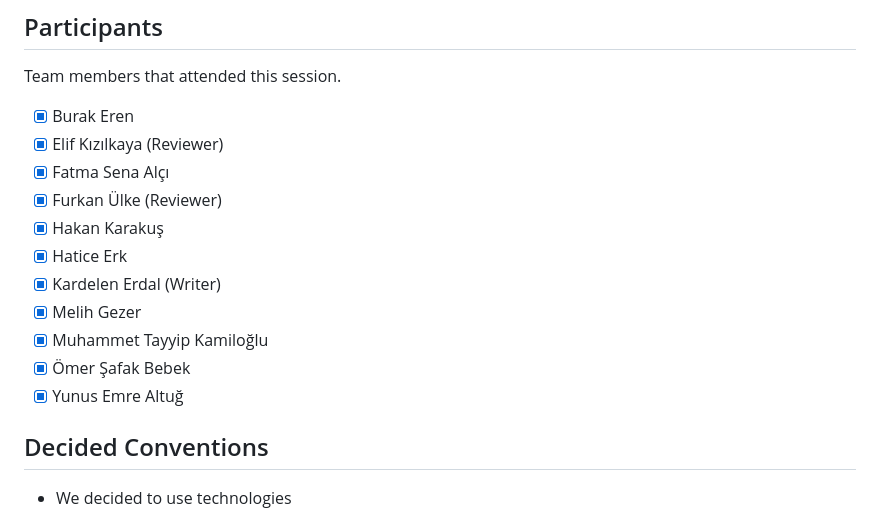
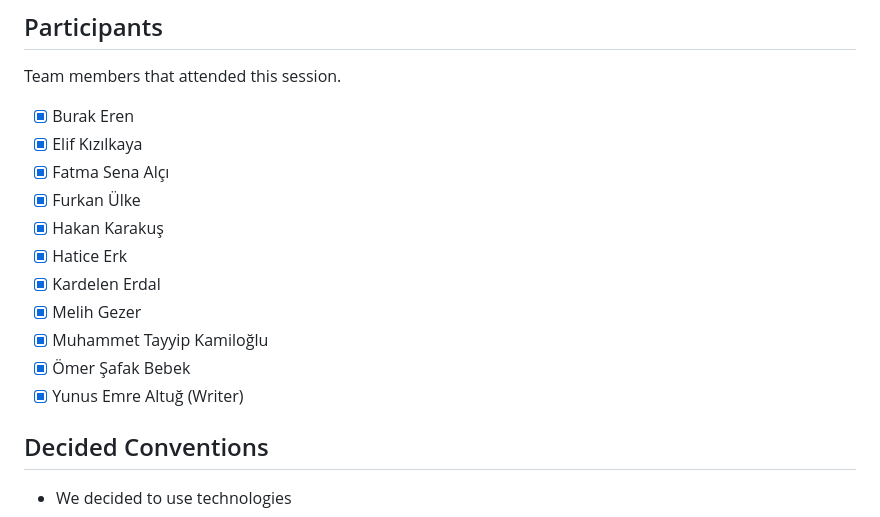
Before and after one commit to bounswe/bounswe2023group7, a Markdown page: reports/lab_report_4.md, the part around the change. GitHub-like rendering.

Commit message:
Update lab_report_4.md
corrected writer

```diff
--- a/reports/lab_report_4.md
+++ b/reports/lab_report_4.md
@@ -85,16 +85,16 @@ Since we have lots of things to do, we may struggle on completing the planned is
 ## Participants
 Team members that attended this session.
 - [x] Burak Eren
-- [x] Elif Kızılkaya (Reviewer)
+- [x] Elif Kızılkaya
 - [x] Fatma Sena Alçı
-- [x] Furkan Ülke (Reviewer)
+- [x] Furkan Ülke
 - [x] Hakan Karakuş
 - [x] Hatice Erk
-- [x] Kardelen Erdal (Writer)
+- [x] Kardelen Erdal
 - [x] Melih Gezer
 - [x] Muhammet Tayyip Kamiloğlu
 - [x] Ömer Şafak Bebek
-- [x] Yunus Emre Altuğ
+- [x] Yunus Emre Altuğ (Writer)
 
 ## Decided Conventions
 - We decided to use technologies
```
